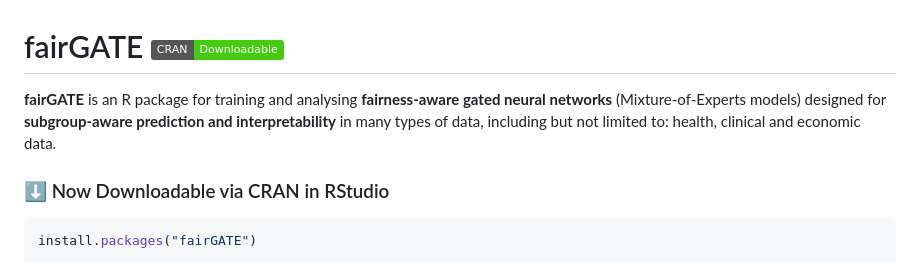
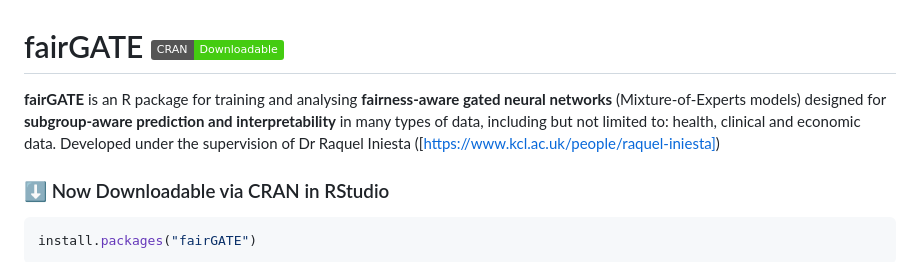
Before and after one commit to rhysholland/FairGATE, a Markdown page: README.md, the part around the change. Drawn GitHub-style; badges without logos.

Commit message:
Update README with developer supervision details
Added developer information to the package description.

```diff
--- a/README.md
+++ b/README.md
@@ -1,6 +1,6 @@
 # fairGATE <img src="https://img.shields.io/badge/CRAN-Downloadable-brightgreen" alt="Status Badge" align="right"/>
 
-**fairGATE** is an R package for training and analysing **fairness-aware gated neural networks** (Mixture-of-Experts models) designed for **subgroup-aware prediction and interpretability** in many types of data, including but not limited to: health, clinical and economic data.
+**fairGATE** is an R package for training and analysing **fairness-aware gated neural networks** (Mixture-of-Experts models) designed for **subgroup-aware prediction and interpretability** in many types of data, including but not limited to: health, clinical and economic data. Developed under the supervision of Dr Raquel Iniesta ([https://www.kcl.ac.uk/people/raquel-iniesta])
 
 ### ⬇️ Now Downloadable via CRAN in RStudio
 
```
